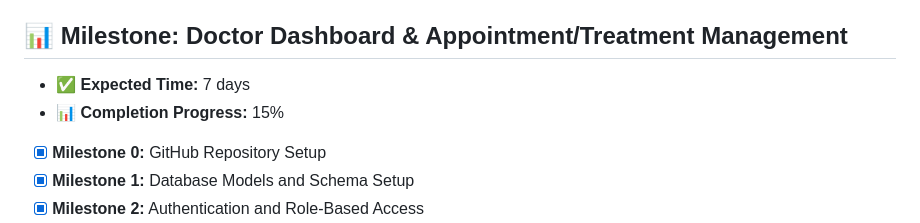
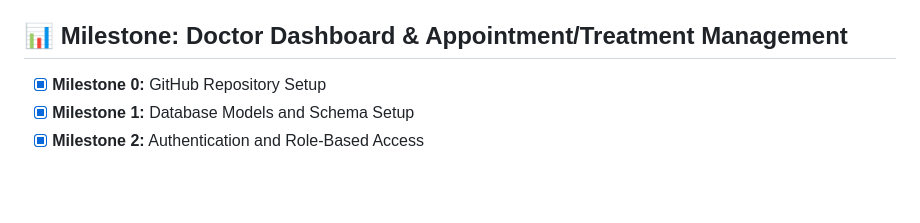
Before and after one commit to 770navyasharma/hospital-management-version2, a Markdown page: README.md, the part around the change. GitHub-like rendering; blank space fills up the shorter version.

Commit message:
Update milestone section in README
Removed expected time and completion progress for the milestone section.

```diff
--- a/README.md
+++ b/README.md
@@ -43,8 +43,6 @@ This project is developed for the Modern Application Development II (MAD-II) cou
 * **Admin Shield:** Secure script-based administrator initialization.
 
 ## 📊 Milestone: Doctor Dashboard & Appointment/Treatment Management
-* ✅ **Expected Time:** 7 days
-* 📊 **Completion Progress:** 15%
 
 - [x] **Milestone 0:** GitHub Repository Setup
 - [x] **Milestone 1:** Database Models and Schema Setup
```
